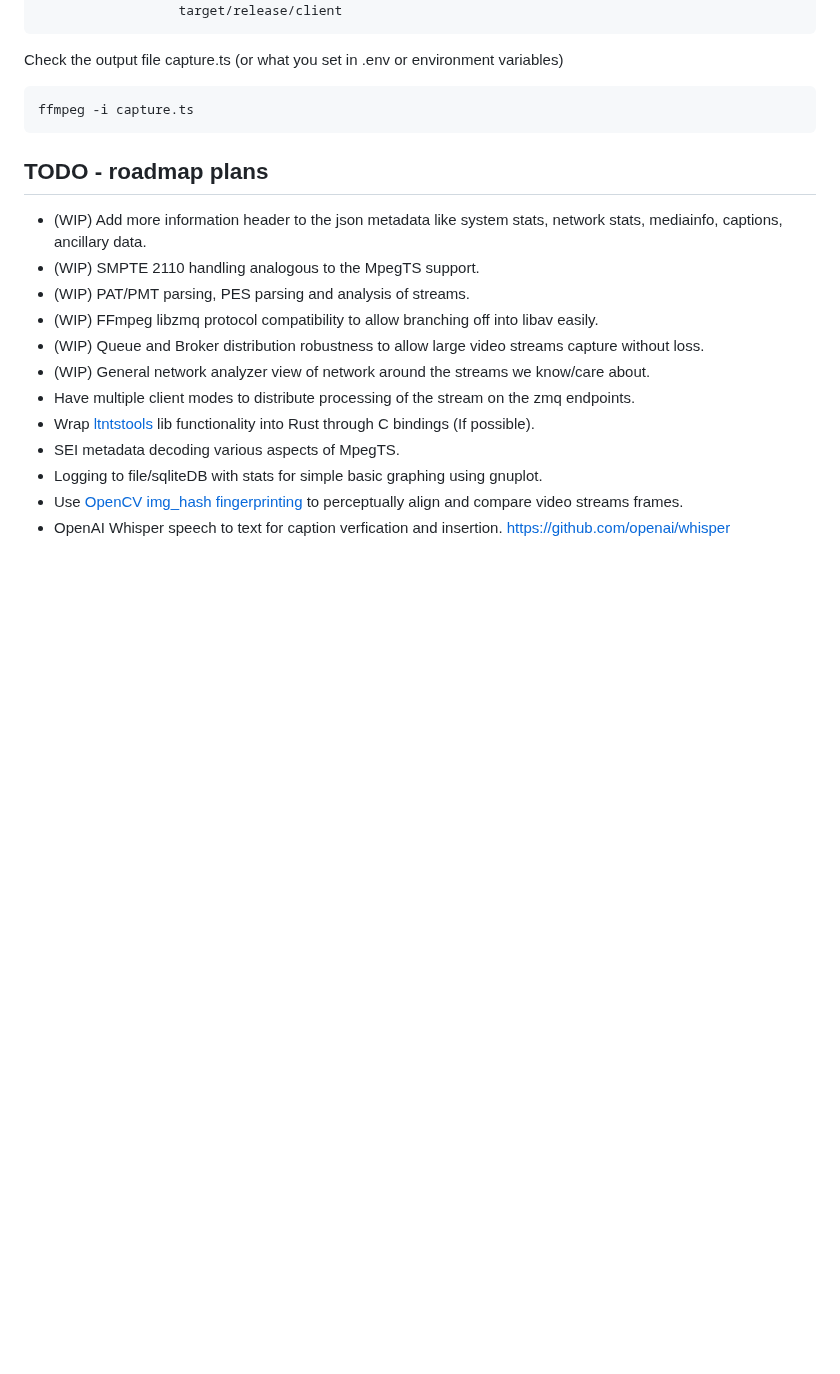
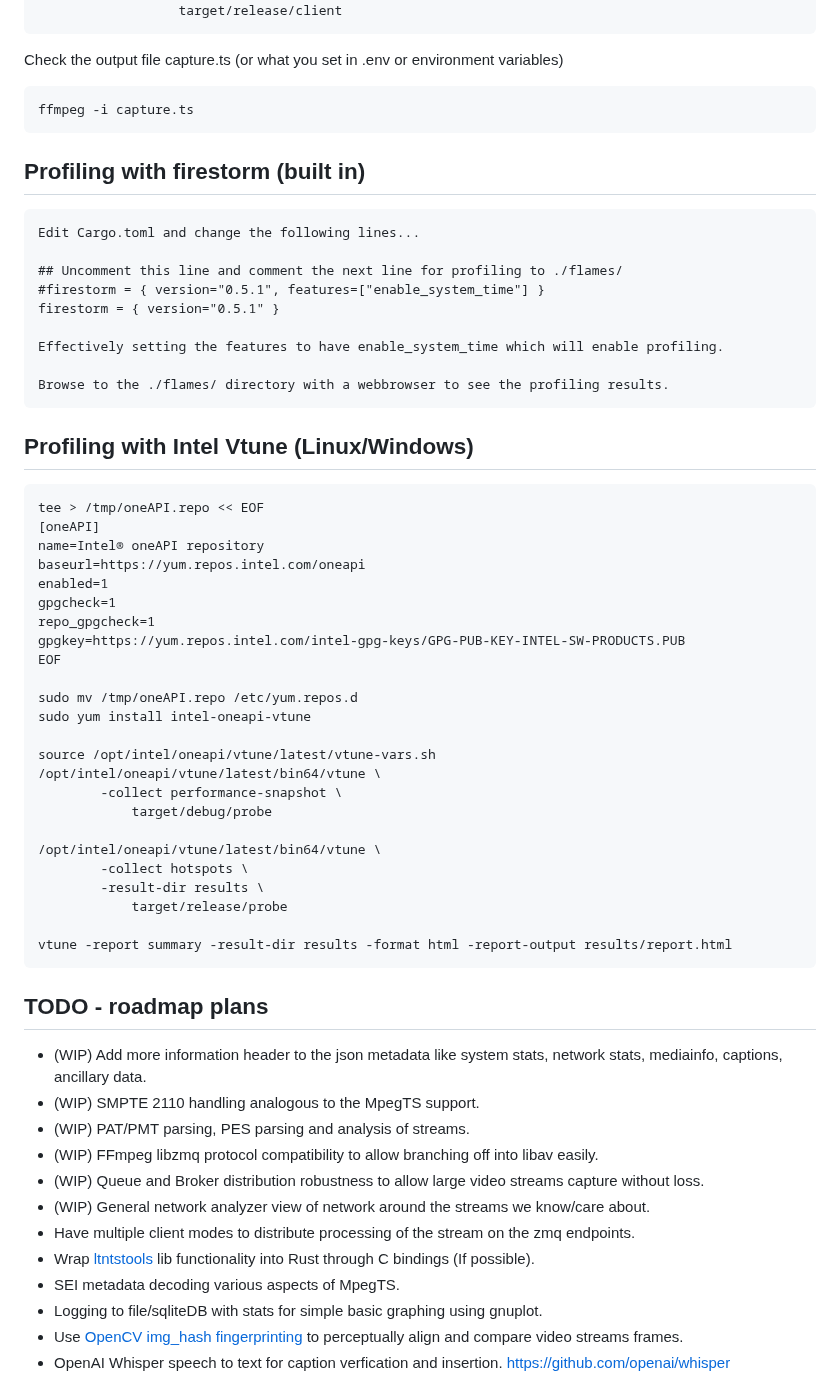
Before and after one commit to groovybits/rscap, a Markdown page: README.md, the part around the change. Rendered like a GitHub page; blank space fills up the shorter version.

Commit message:
add profiling information

````diff
--- a/README.md
+++ b/README.md
@@ -158,6 +158,49 @@ Check the output file capture.ts (or what you set in .env or environment variabl
 ffmpeg -i capture.ts
 ```
 
+## Profiling with firestorm (built in)
+
+```
+Edit Cargo.toml and change the following lines...
+
+## Uncomment this line and comment the next line for profiling to ./flames/
+#firestorm = { version="0.5.1", features=["enable_system_time"] }
+firestorm = { version="0.5.1" }
+
+Effectively setting the features to have enable_system_time which will enable profiling.
+
+Browse to the ./flames/ directory with a webbrowser to see the profiling results.
+```
+
+## Profiling with Intel Vtune (Linux/Windows)
+
+```
+tee > /tmp/oneAPI.repo << EOF
+[oneAPI]
+name=Intel® oneAPI repository
+baseurl=https://yum.repos.intel.com/oneapi
+enabled=1
+gpgcheck=1
+repo_gpgcheck=1
+gpgkey=https://yum.repos.intel.com/intel-gpg-keys/GPG-PUB-KEY-INTEL-SW-PRODUCTS.PUB
+EOF
+
+sudo mv /tmp/oneAPI.repo /etc/yum.repos.d
+sudo yum install intel-oneapi-vtune
+
+source /opt/intel/oneapi/vtune/latest/vtune-vars.sh
+/opt/intel/oneapi/vtune/latest/bin64/vtune \
+        -collect performance-snapshot \
+            target/debug/probe
+
+/opt/intel/oneapi/vtune/latest/bin64/vtune \
+        -collect hotspots \
+        -result-dir results \
+            target/release/probe
+
+vtune -report summary -result-dir results -format html -report-output results/report.html
+```
+
 ## TODO - roadmap plans
 
 - (WIP) Add more information header to the json metadata like system stats, network stats, mediainfo, captions, ancillary data.
````
